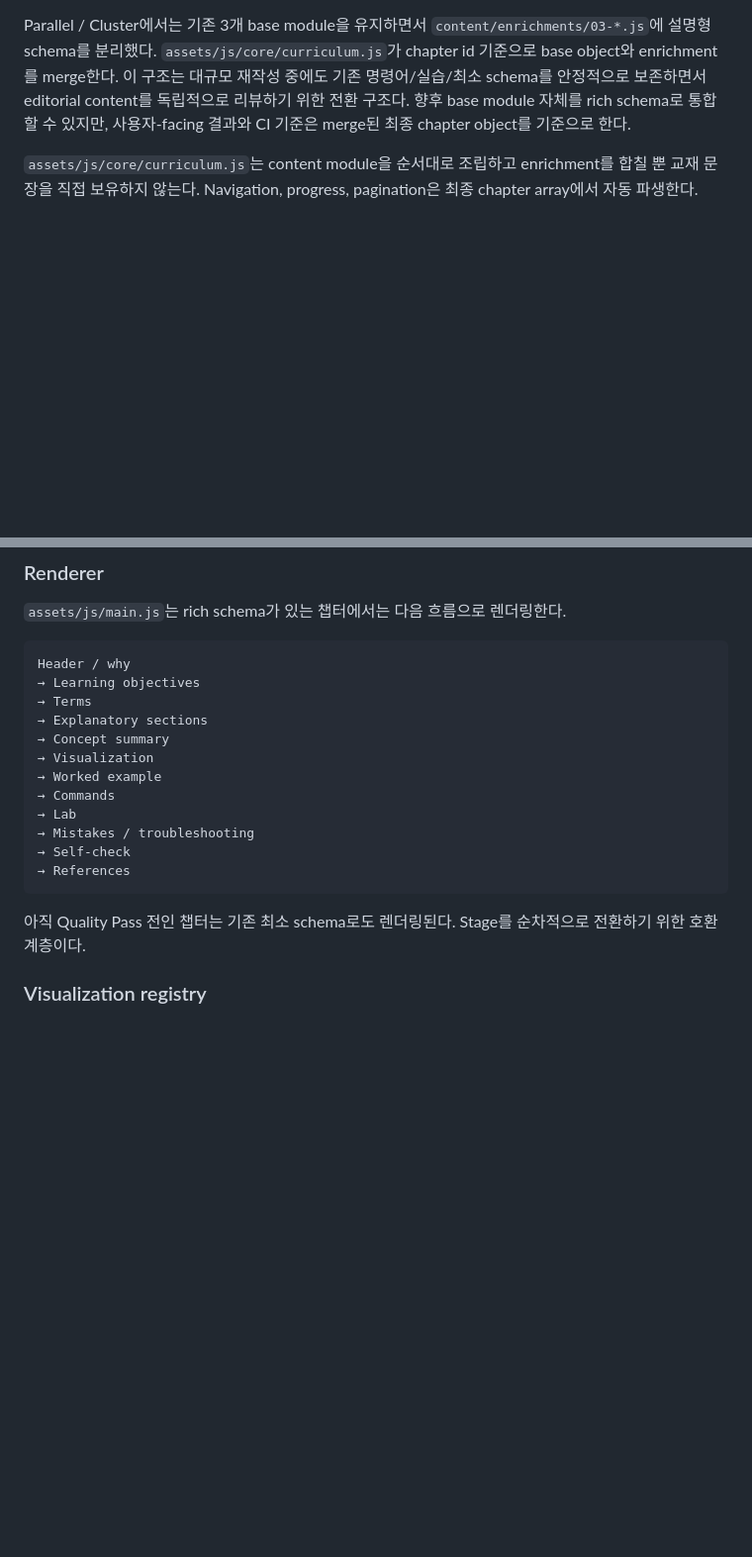
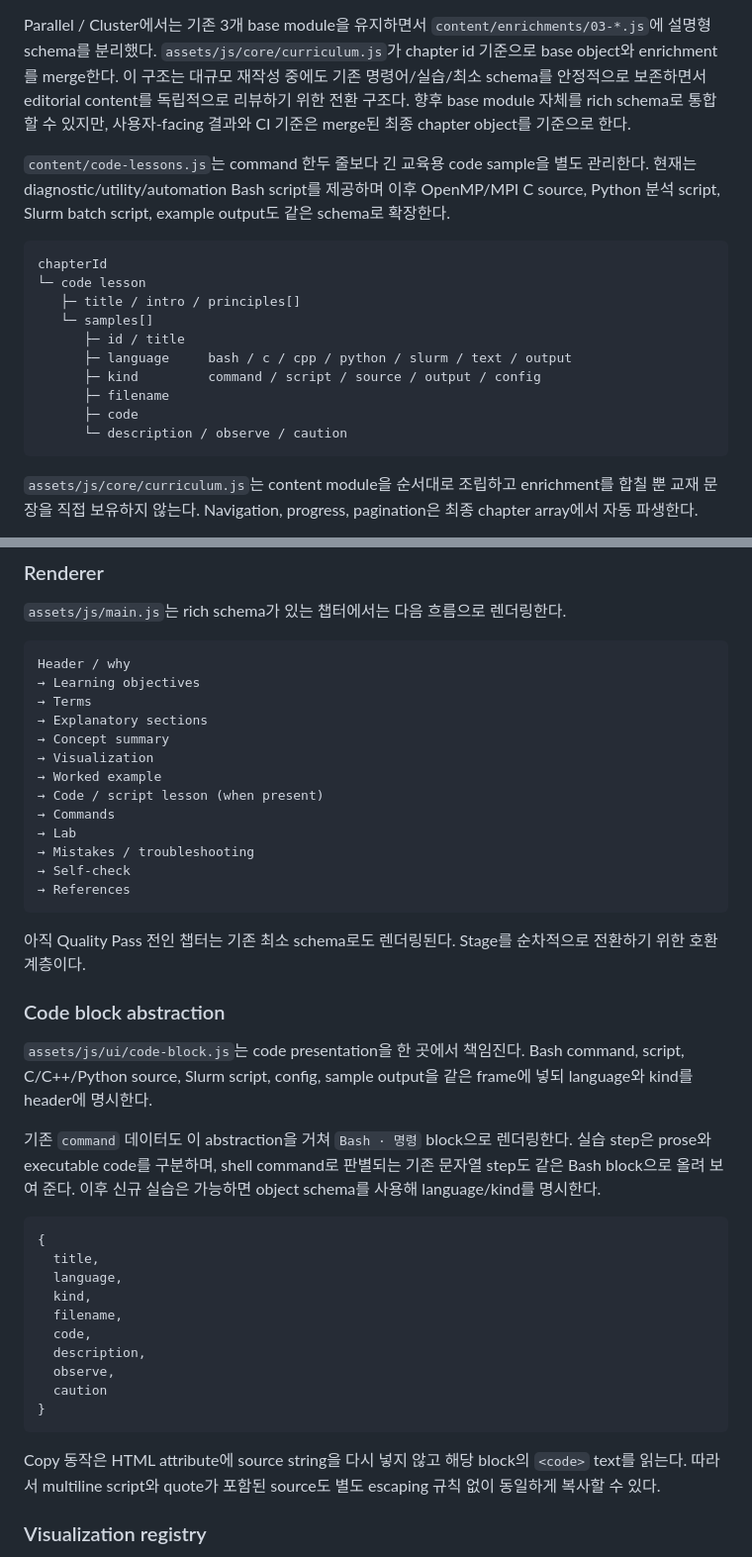
Before and after one commit to ictseoyoungmin/HPC-study, a Markdown page: docs/project/ARCHITECTURE.md, 2 parts joined by grey strips. Shown at 99% size. Rendered like a GitHub page; blank space fills up the shorter version.

Commit message:
Document code block abstraction and code lesson flow

````diff
--- a/docs/project/ARCHITECTURE.md
+++ b/docs/project/ARCHITECTURE.md
@@ -55,6 +59,21 @@ selfCheck[]
 
 Parallel / Cluster에서는 기존 3개 base module을 유지하면서 `content/enrichments/03-*.js`에 설명형 schema를 분리했다. `assets/js/core/curriculum.js`가 chapter id 기준으로 base object와 enrichment를 merge한다. 이 구조는 대규모 재작성 중에도 기존 명령어/실습/최소 schema를 안정적으로 보존하면서 editorial content를 독립적으로 리뷰하기 위한 전환 구조다. 향후 base module 자체를 rich schema로 통합할 수 있지만, 사용자-facing 결과와 CI 기준은 merge된 최종 chapter object를 기준으로 한다.
 
+`content/code-lessons.js`는 command 한두 줄보다 긴 교육용 code sample을 별도 관리한다. 현재는 diagnostic/utility/automation Bash script를 제공하며 이후 OpenMP/MPI C source, Python 분석 script, Slurm batch script, example output도 같은 schema로 확장한다.
+
+```text
+chapterId
+└─ code lesson
+   ├─ title / intro / principles[]
+   └─ samples[]
+      ├─ id / title
+      ├─ language     bash / c / cpp / python / slurm / text / output
+      ├─ kind         command / script / source / output / config
+      ├─ filename
+      ├─ code
+      └─ description / observe / caution
+```
+
 `assets/js/core/curriculum.js`는 content module을 순서대로 조립하고 enrichment를 합칠 뿐 교재 문장을 직접 보유하지 않는다. Navigation, progress, pagination은 최종 chapter array에서 자동 파생한다.
 
 `content/sources.js`는 외부 reference의 canonical registry와 chapter→source mapping을 관리한다. 페이지의 References는 이 데이터에서 자동 생성한다.
@@ -71,6 +90,7 @@ Header / why
 → Concept summary
 → Visualization
 → Worked example
+→ Code / script lesson (when present)
 → Commands
 → Lab
 → Mistakes / troubleshooting
@@ -79,6 +99,27 @@ Header / why
 ```
 
 아직 Quality Pass 전인 챕터는 기존 최소 schema로도 렌더링된다. Stage를 순차적으로 전환하기 위한 호환 계층이다.
+
+### Code block abstraction
+
+`assets/js/ui/code-block.js`는 code presentation을 한 곳에서 책임진다. Bash command, script, C/C++/Python source, Slurm script, config, sample output을 같은 frame에 넣되 language와 kind를 header에 명시한다.
+
+기존 `command` 데이터도 이 abstraction을 거쳐 `Bash · 명령` block으로 렌더링한다. 실습 step은 prose와 executable code를 구분하며, shell command로 판별되는 기존 문자열 step도 같은 Bash block으로 올려 보여 준다. 이후 신규 실습은 가능하면 object schema를 사용해 language/kind를 명시한다.
+
+```text
+{
+  title,
+  language,
+  kind,
+  filename,
+  code,
+  description,
+  observe,
+  caution
+}
+```
+
+Copy 동작은 HTML attribute에 source string을 다시 넣지 않고 해당 block의 `<code>` text를 읽는다. 따라서 multiline script와 quote가 포함된 source도 별도 escaping 규칙 없이 동일하게 복사할 수 있다.
 
 ### Visualization registry
 
````
Also changed, not shown: other parts of docs/project/ARCHITECTURE.md (+10 -5 lines).
